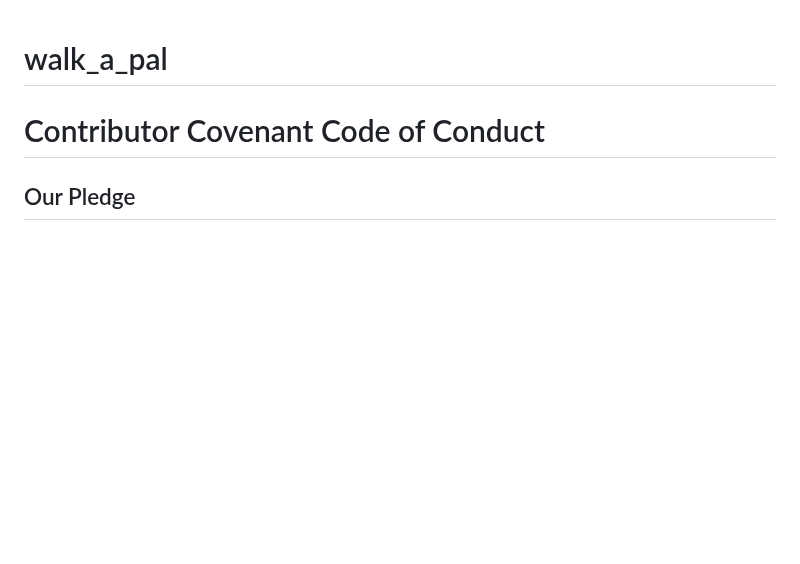
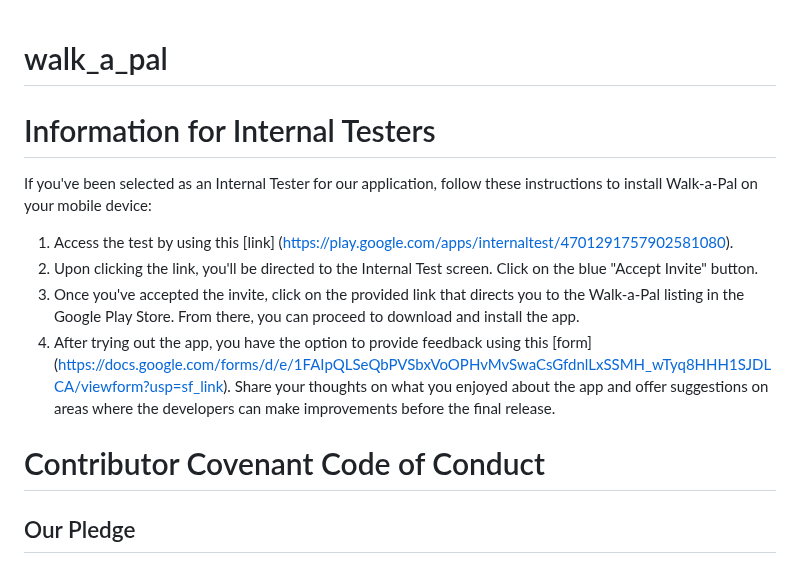
Before and after one commit to tanyavm7/Pedometer_Pals, a Markdown page: README.md, the part around the change. Rendered like a GitHub page; blank space fills up the shorter version.

```diff
--- a/README.md
+++ b/README.md
@@ -1,4 +1,12 @@
 # walk_a_pal
+
+# Information for Internal Testers
+If you've been selected as an Internal Tester for our application, follow these instructions to install Walk-a-Pal on your mobile device:
+1. Access the test by using this [link] (https://play.google.com/apps/internaltest/4701291757902581080).
+2. Upon clicking the link, you'll be directed to the Internal Test screen. Click on the blue "Accept Invite" button.
+4. Once you've accepted the invite, click on the provided link that directs you to the Walk-a-Pal listing in the Google Play Store. From there, you can proceed to download and install the app.
+3. After trying out the app, you have the option to provide feedback using this [form] (https://docs.google.com/forms/d/e/1FAIpQLSeQbPVSbxVoOPHvMvSwaCsGfdnlLxSSMH_wTyq8HHH1SJDLCA/viewform?usp=sf_link). Share your thoughts on what you enjoyed about the app and offer suggestions on areas where the developers can make improvements before the final release.
+
 
 # Contributor Covenant Code of Conduct
 
```
